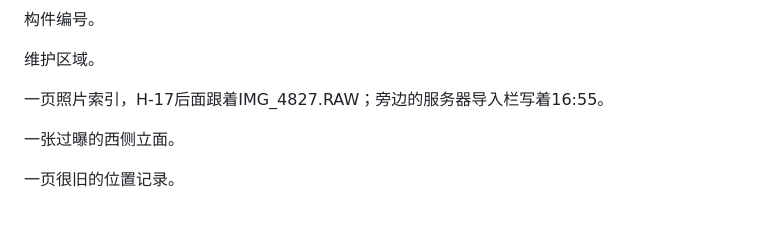
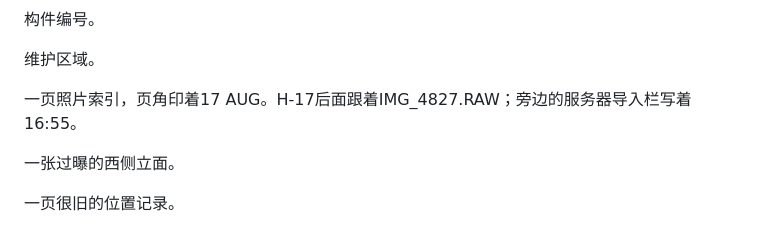
Before and after one commit to lyuf09/kaleidoscope, a Markdown page: content/01-incidence.md, the part around the change. GitHub-like rendering.

```diff
--- a/content/01-incidence.md
+++ b/content/01-incidence.md
@@ -221,7 +221,7 @@ Toma 问里面有没有什么宝藏。
 
 维护区域。
 
-一页照片索引，H-17后面跟着IMG_4827.RAW；旁边的服务器导入栏写着16:55。
+一页照片索引，页角印着17 AUG。H-17后面跟着IMG_4827.RAW；旁边的服务器导入栏写着16:55。
 
 一张过曝的西侧立面。
 
```
Also changed, not shown: content/07-lilium.md (+4 -14 lines), content/08-oleander.md (+4 -8 lines).
